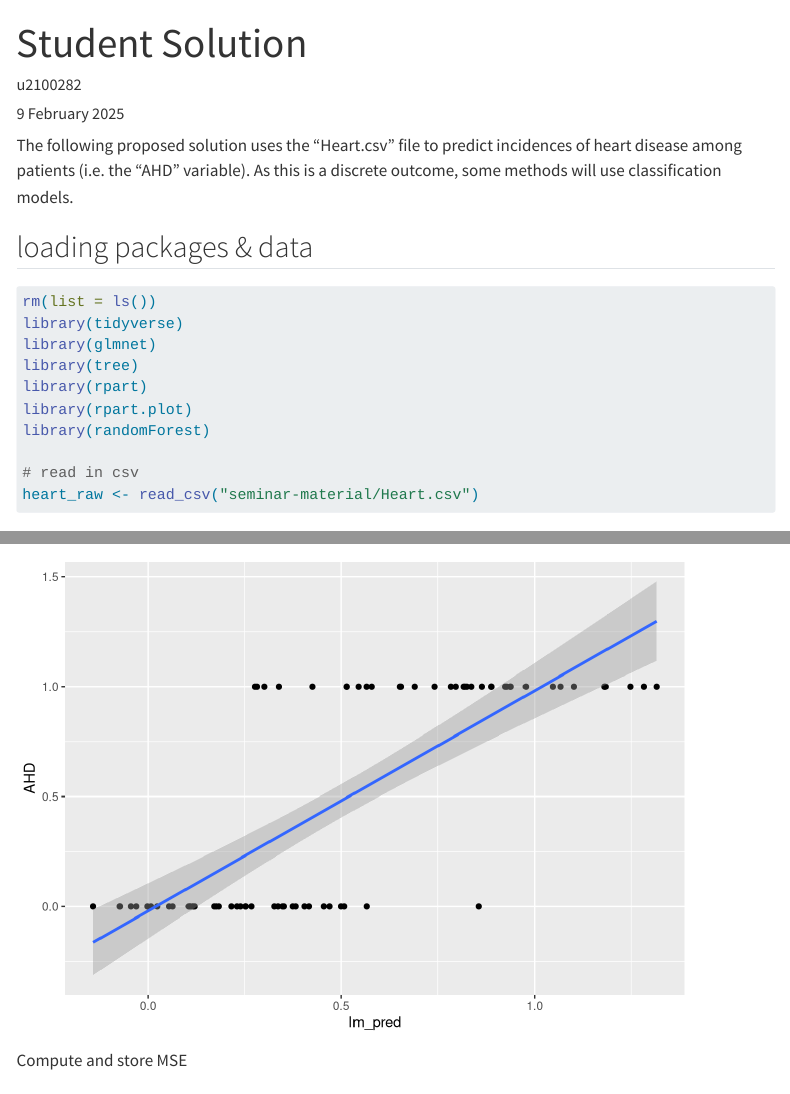
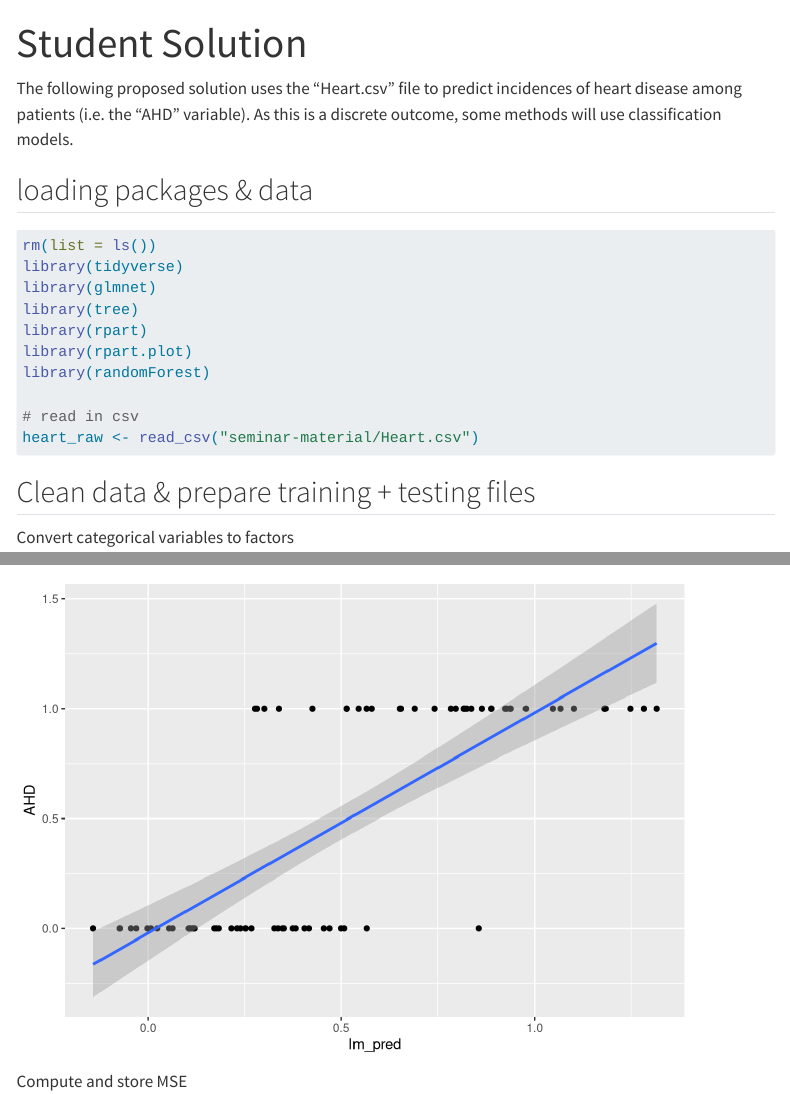
Before and after one commit to neillo88/warwick-ec349, a Quarto document (seminar-2-sol-1.qmd): the page in a window 1100 px wide, from its top, and a second part further down, joined at a grey line. Rendered offline with R 4.5, knitr and Pandoc in place of Quarto, with nearby package versions; some code elsewhere in the file could not run offline; menus at the side of the page are left out; long lines of code are wrapped.

Commit message:
Fix authorship

```diff
--- a/seminar-2-sol-1.qmd
+++ b/seminar-2-sol-1.qmd
@@ -1,7 +1,5 @@
 ---
 title: "Student Solution"
-author: u2100282
-date: 9 February 2025
 format: html
 ---
 
```
Also changed, not shown: 2 other files.
